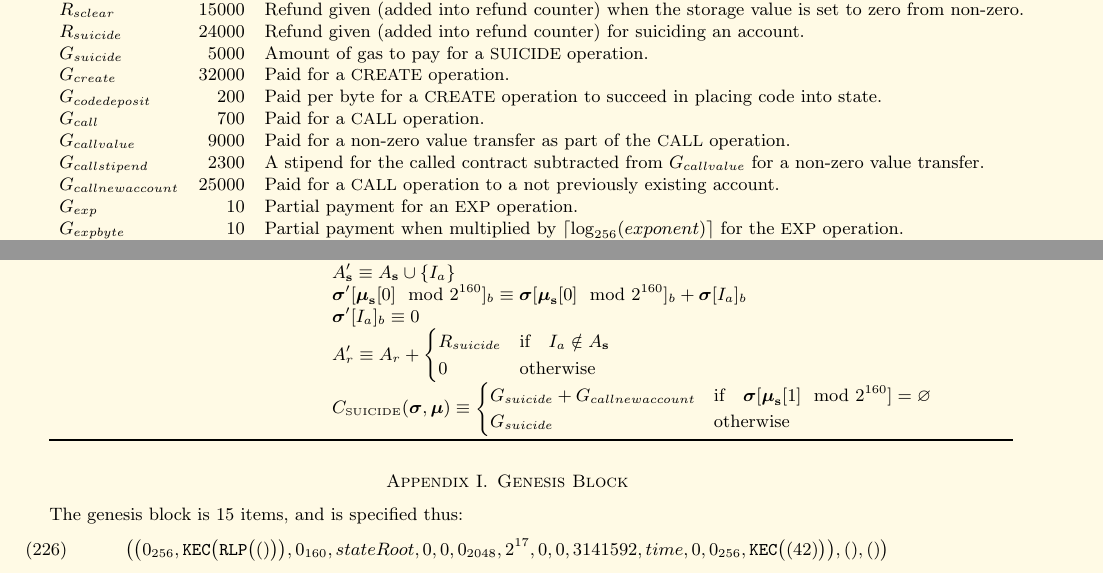
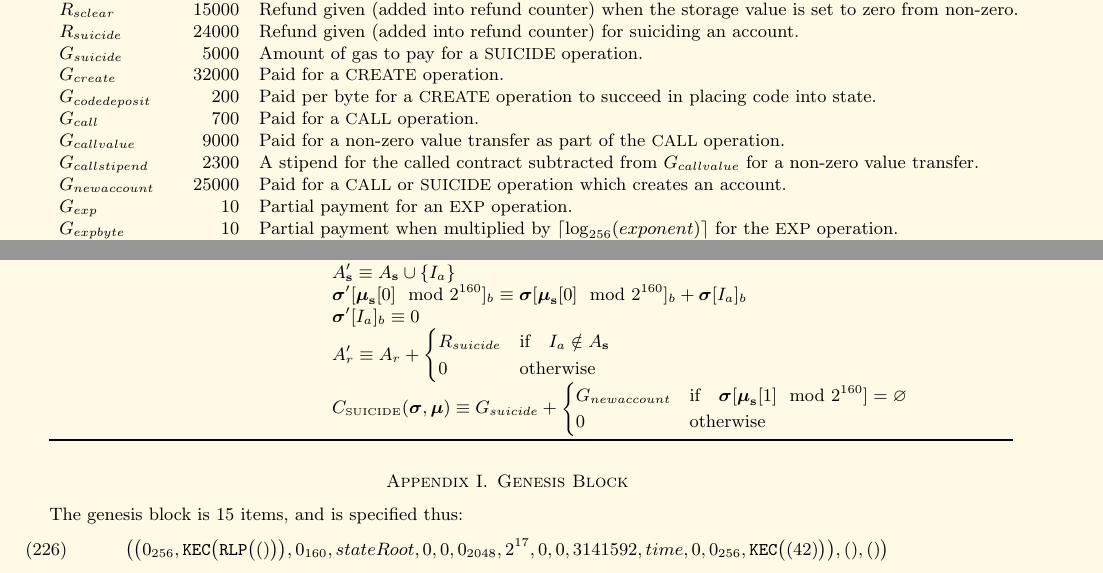
Before and after one commit to ethereum/yellowpaper, a LaTeX paper (Paper.tex): two parts of pages 20 and 30 of 32, joined at a grey line, cut so that both start at the same text. Compiled offline with pdfLaTeX.

Commit message:
Cleanup `SUICIDE` instruction.

```diff
--- a/Paper.tex
+++ b/Paper.tex
@@ -1506,7 +1506,7 @@ $G_{codedeposit}$ & 200 & Paid per byte for a {\small CREATE} operation to succe
 $G_{call}$ & 700 & Paid for a {\small CALL} operation. \\
 $G_{callvalue}$ & 9000 & Paid for a non-zero value transfer as part of the {\small CALL} operation. \\
 $G_{callstipend}$ & 2300 & A stipend for the called contract subtracted from $G_{callvalue}$ for a non-zero value transfer. \\
-$G_{callnewaccount}$ & 25000 & Paid for a {\small CALL} operation to a not previously existing account. \\
+$G_{newaccount}$ & 25000 & Paid for a {\small CALL} or {\small SUICIDE} operation which creates an account. \\
 $G_{exp}$ & 10 & Partial payment for an {\small EXP} operation. \\
 $G_{expbyte}$ & 10 & Partial payment when multiplied by $\lceil\log_{256}(exponent)\rceil$ for the {\small EXP} operation. \\
 $G_{memory}$ & 3 & Paid for every additional word when expanding memory. \\
@@ -2039,9 +2039,9 @@ G_{callnewaccount} & \text{if} \quad \boldsymbol{\sigma}[\boldsymbol{\mu}_\mathb
 R_{suicide} & \text{if} \quad I_a \notin A_\mathbf{s} \\
 0 & \text{otherwise}
 \end{cases}$ \\
-&&&& $C_{\text{\tiny SUICIDE}}(\boldsymbol{\sigma}, \boldsymbol{\mu}) \equiv \begin{cases}
-G_{suicide} + G_{callnewaccount} & \text{if} \quad \boldsymbol{\sigma}[\boldsymbol{\mu}_\mathbf{s}[1] \mod 2^{160}] = \varnothing \\
-G_{suicide} & \text{otherwise}
+&&&& $C_{\text{\tiny SUICIDE}}(\boldsymbol{\sigma}, \boldsymbol{\mu}) \equiv G_{suicide} + \begin{cases}
+G_{newaccount} & \text{if} \quad \boldsymbol{\sigma}[\boldsymbol{\mu}_\mathbf{s}[1] \mod 2^{160}] = \varnothing \\
+0 & \text{otherwise}
 \end{cases}$ \\
 \bottomrule
 \end{tabular*}
```
Also changed, not shown: Paper.tex (2 more changed lines).
